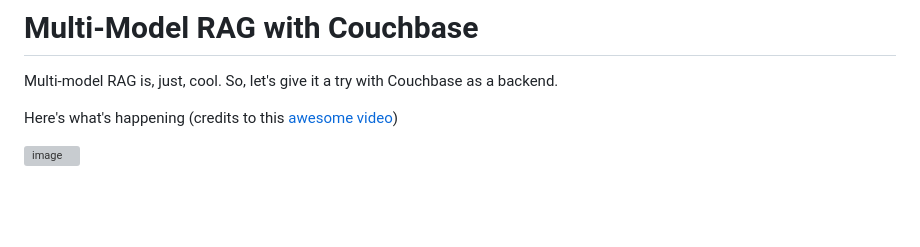
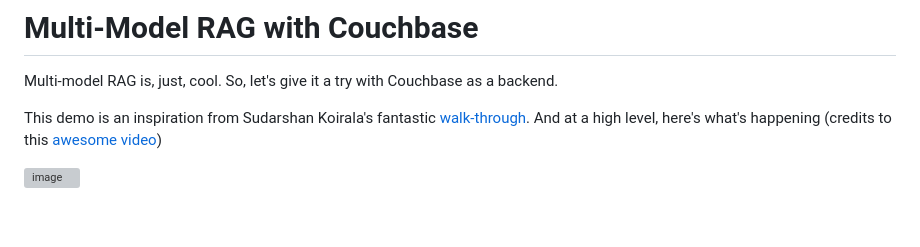
Before and after one commit to willyecomsoft/multi-model-rag, a Markdown page: README.md, the part around the change. Rendered like a GitHub page; grey boxes are pictures that could not be loaded.

```diff
--- a/README.md
+++ b/README.md
@@ -2,8 +2,7 @@
 
 Multi-model RAG is, just, cool. So, let's give it a try with Couchbase as a backend.
 
-
-Here's what's happening (credits to this [awesome video](https://www.youtube.com/watch?v=Rg35oYuus-w))
+This demo is an inspiration from Sudarshan Koirala's fantastic [walk-through](https://www.youtube.com/watch?v=-77EvEjuZJY). And at a high level, here's what's happening (credits to this [awesome video](https://www.youtube.com/watch?v=Rg35oYuus-w))
 
 ![image](https://github.com/user-attachments/assets/970fb266-5756-4a8e-ab10-5f5b907da070)
 
```
